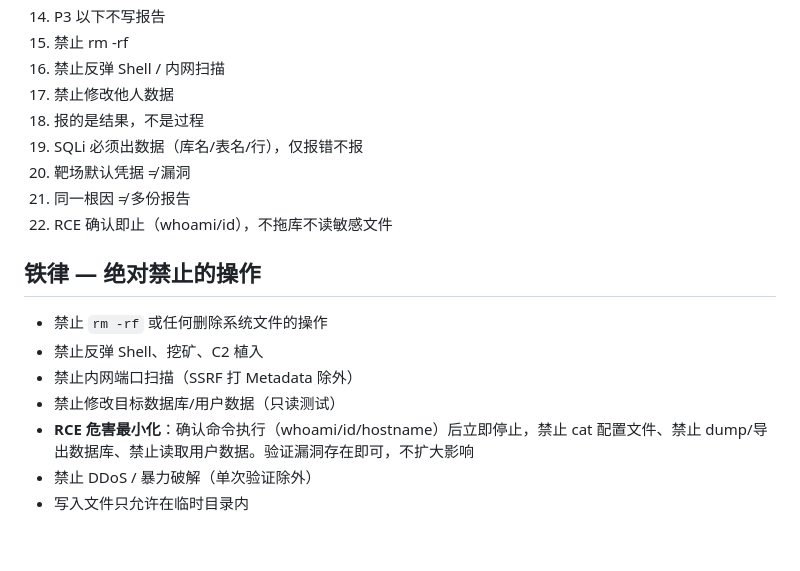
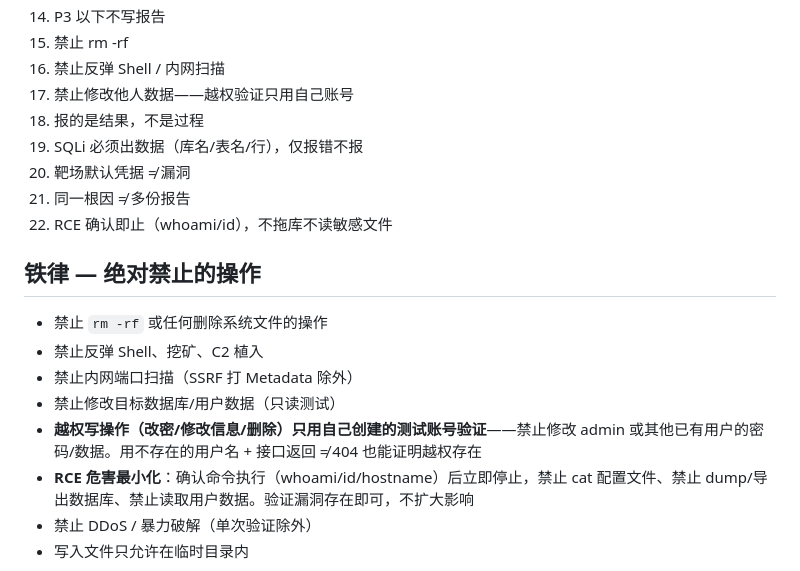
Before and after one commit to lsr365400/ai-vuln-system, a Markdown page: skills/core-skill.md, the part around the change. GitHub-like rendering; blank space fills up the shorter version.

Commit message:
fix: v1.5 — unauthorized write ops only on own test account, not admin/others

```diff
--- a/skills/core-skill.md
+++ b/skills/core-skill.md
@@ -41,7 +41,7 @@
 14. P3 以下不写报告
 15. 禁止 rm -rf
 16. 禁止反弹 Shell / 内网扫描
-17. 禁止修改他人数据
+17. 禁止修改他人数据——越权验证只用自己账号
 18. 报的是结果，不是过程
 19. SQLi 必须出数据（库名/表名/行），仅报错不报
 20. 靶场默认凭据 ≠ 漏洞
@@ -54,6 +54,7 @@
 - 禁止反弹 Shell、挖矿、C2 植入
 - 禁止内网端口扫描（SSRF 打 Metadata 除外）
 - 禁止修改目标数据库/用户数据（只读测试）
+- **越权写操作（改密/修改信息/删除）只用自己创建的测试账号验证**——禁止修改 admin 或其他已有用户的密码/数据。用不存在的用户名 + 接口返回 ≠ 404 也能证明越权存在
 - **RCE 危害最小化**：确认命令执行（whoami/id/hostname）后立即停止，禁止 cat 配置文件、禁止 dump/导出数据库、禁止读取用户数据。验证漏洞存在即可，不扩大影响
 - 禁止 DDoS / 暴力破解（单次验证除外）
 - 写入文件只允许在临时目录内
```
